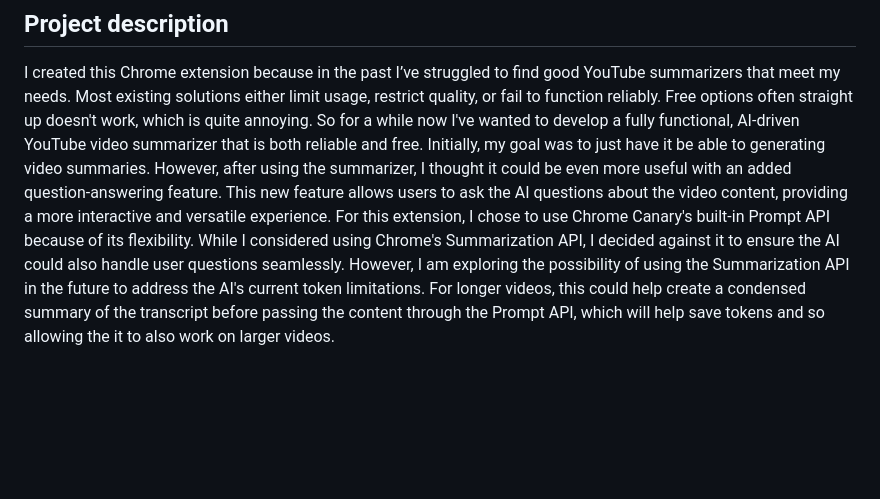
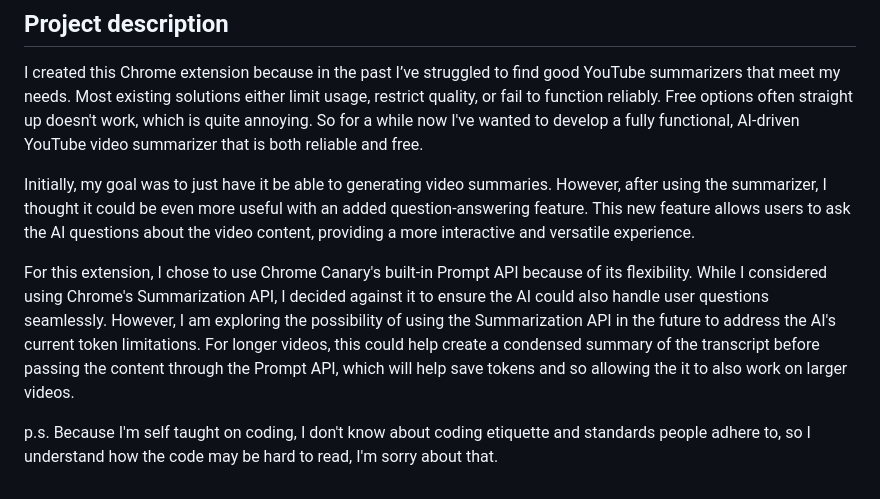
Before and after one commit to markwu123454/Youtube-summariser, a Markdown page: README.md, the part around the change. GitHub-like rendering; blank space fills up the shorter version.

```diff
--- a/README.md
+++ b/README.md
@@ -37,5 +37,9 @@ This project is licensed under the MIT License - see the [LICENSE](LICENSE) file
 ## Project description
 
 I created this Chrome extension because in the past I’ve struggled to find good YouTube summarizers that meet my needs. Most existing solutions either limit usage, restrict quality, or fail to function reliably. Free options often straight up doesn't work, which is quite annoying. So for a while now I've wanted to develop a fully functional, AI-driven YouTube video summarizer that is both reliable and free.
+
 Initially, my goal was to just have it be able to generating video summaries. However, after using the summarizer, I thought it could be even more useful with an added question-answering feature. This new feature allows users to ask the AI questions about the video content, providing a more interactive and versatile experience.
+
 For this extension, I chose to use Chrome Canary's built-in Prompt API because of its flexibility. While I considered using Chrome's Summarization API, I  decided against it to ensure the AI could also handle user questions seamlessly. However, I am exploring the possibility of using the Summarization API in the future to address the AI's current token limitations. For longer videos, this could help create a condensed summary of the transcript before passing the content through the Prompt API, which will help save tokens and so allowing the it to also work on larger videos.
+
+p.s. Because I'm self taught on coding, I don't know about coding etiquette and standards people adhere to, so I understand how the code may be hard to read, I'm sorry about that.
```
